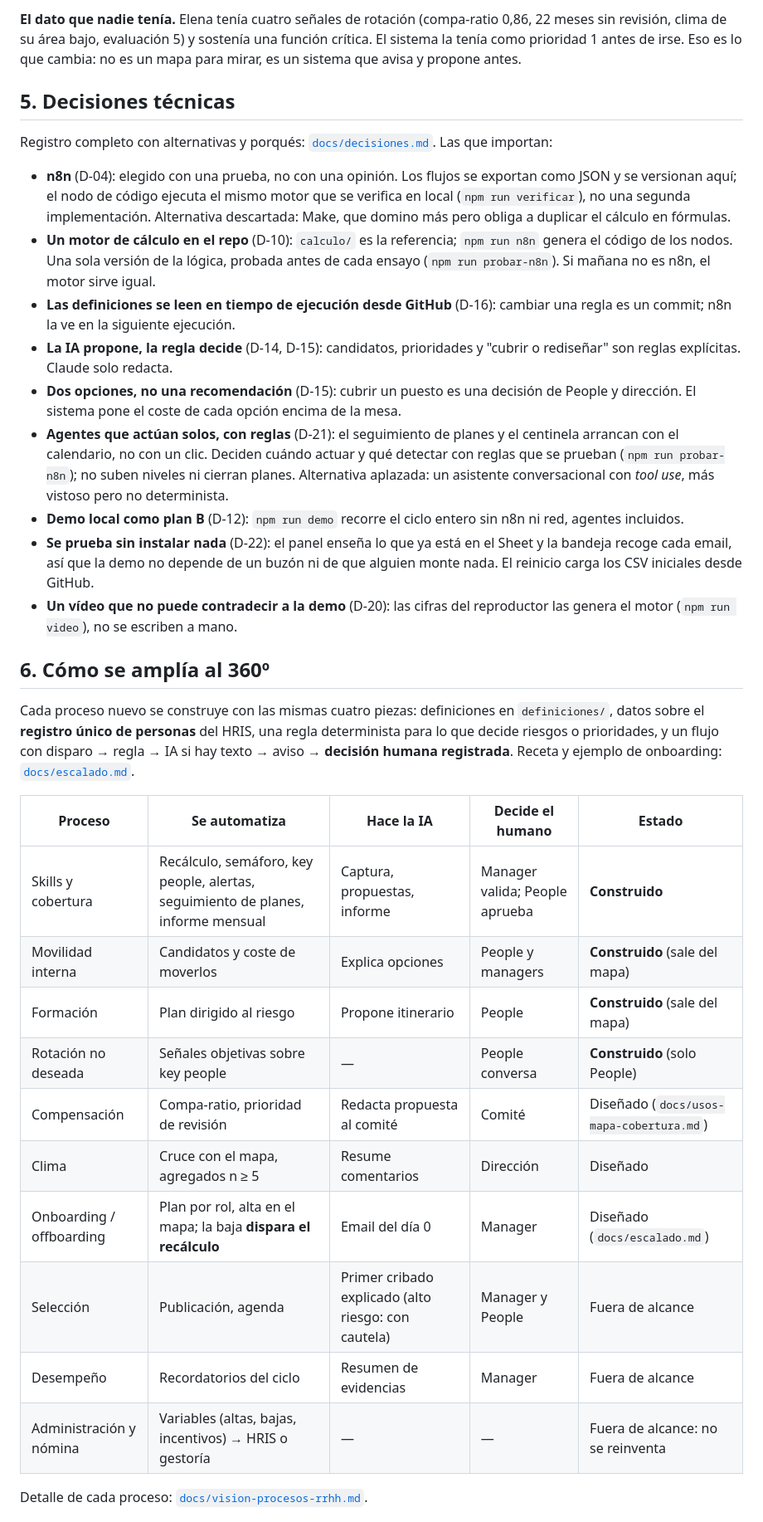
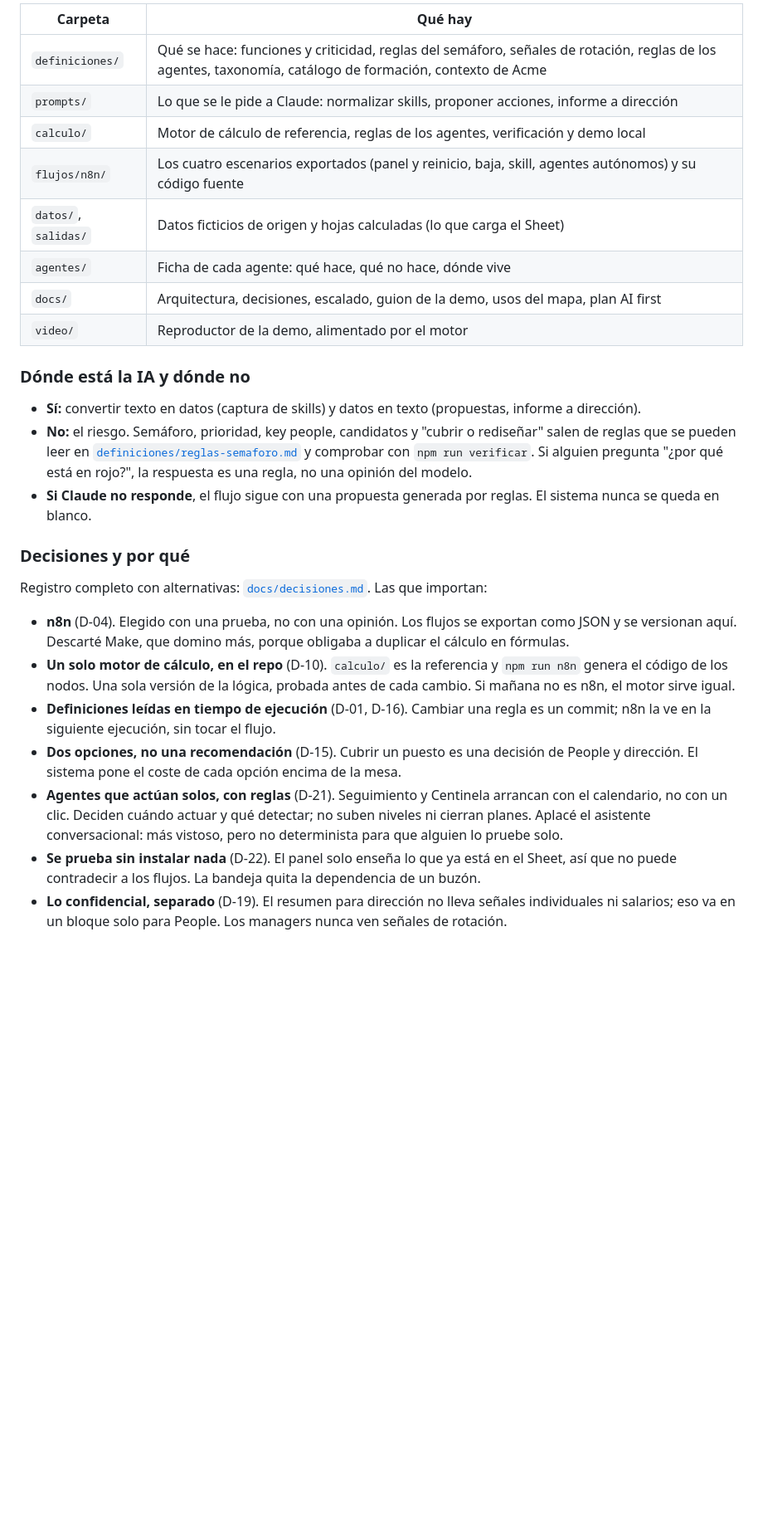
Before and after one commit to andfermen/People-OS-ACME, a Markdown page: README.md, the part around one of its changes. Shown at 83% size. GitHub-like rendering; blank space fills up the shorter version.

```diff
--- a/README.md
+++ b/README.md
@@ -106,36 +197,30 @@ Cuatro escenarios en n8n, con datos de 160 personas y 24 funciones: los tres de
 
-**El dato que nadie tenía.** Elena tenía cuatro señales de rotación (compa-ratio 0,86, 22 meses sin revisión, clima de su área bajo, evaluación 5) y sostenía una función crítica. El sistema la tenía como prioridad 1 antes de irse. Eso es lo que cambia: no es un mapa para mirar, es un sistema que avisa y propone antes.
+| Carpeta | Qué hay |
+|---|---|
+| `definiciones/` | Qué se hace: funciones y criticidad, reglas del semáforo, señales de rotación, reglas de los agentes, taxonomía, catálogo de formación, contexto de Acme |
+| `prompts/` | Lo que se le pide a Claude: normalizar skills, proponer acciones, informe a dirección |
+| `calculo/` | Motor de cálculo de referencia, reglas de los agentes, verificación y demo local |
+| `flujos/n8n/` | Los cuatro escenarios exportados (panel y reinicio, baja, skill, agentes autónomos) y su código fuente |
+| `datos/`, `salidas/` | Datos ficticios de origen y hojas calculadas (lo que carga el Sheet) |
+| `agentes/` | Ficha de cada agente: qué hace, qué no hace, dónde vive |
+| `docs/` | Arquitectura, decisiones, escalado, guion de la demo, usos del mapa, plan AI first |
+| `video/` | Reproductor de la demo, alimentado por el motor |
 
-## 5. Decisiones técnicas
+### Dónde está la IA y dónde no
 
-Registro completo con alternativas y porqués: [`docs/decisiones.md`](docs/decisiones.md). Las que importan:
+- **Sí:** convertir texto en datos (captura de skills) y datos en texto (propuestas, informe a dirección).
+- **No:** el riesgo. Semáforo, prioridad, key people, candidatos y "cubrir o rediseñar" salen de reglas que se pueden leer en [`definiciones/reglas-semaforo.md`](definiciones/reglas-semaforo.md) y comprobar con `npm run verificar`. Si alguien pregunta "¿por qué está en rojo?", la respuesta es una regla, no una opinión del modelo.
+- **Si Claude no responde**, el flujo sigue con una propuesta generada por reglas. El sistema nunca se queda en blanco.
 
-- **n8n** (D-04): elegido con una prueba, no con una opinión. Los flujos se exportan como JSON y se versionan aquí; el nodo de código ejecuta el mismo motor que se verifica en local (`npm run verificar`), no una segunda implementación. Alternativa descartada: Make, que domino más pero obliga a duplicar el cálculo en fórmulas.
-- **Un motor de cálculo en el repo** (D-10): `calculo/` es la referencia; `npm run n8n` genera el código de los nodos. Una sola versión de la lógica, probada antes de cada ensayo (`npm run probar-n8n`). Si mañana no es n8n, el motor sirve igual.
-- **Las definiciones se leen en tiempo de ejecución desde GitHub** (D-16): cambiar una regla es un commit; n8n la ve en la siguiente ejecución.
-- **La IA propone, la regla decide** (D-14, D-15): candidatos, prioridades y "cubrir o rediseñar" son reglas explícitas. Claude solo redacta.
-- **Dos opciones, no una recomendación** (D-15): cubrir un puesto es una decisión de People y dirección. El sistema pone el coste de cada opción encima de la mesa.
-- **Agentes que actúan solos, con reglas** (D-21): el seguimiento de planes y el centinela arrancan con el calendario, no con un clic. Deciden cuándo actuar y qué detectar con reglas que se prueban (`npm run probar-n8n`); no suben niveles ni cierran planes. Alternativa aplazada: un asistente conversacional con *tool use*, más vistoso pero no determinista.
-- **Demo local como plan B** (D-12): `npm run demo` recorre el ciclo entero sin n8n ni red, agentes incluidos.
-- **Se prueba sin instalar nada** (D-22): el panel enseña lo que ya está en el Sheet y la bandeja recoge cada email, así que la demo no depende de un buzón ni de que alguien monte nada. El reinicio carga los CSV iniciales desde GitHub.
-- **Un vídeo que no puede contradecir a la demo** (D-20): las cifras del reproductor las genera el motor (`npm run video`), no se escriben a mano.
+### Decisiones y por qué
 
-## 6. Cómo se amplía al 360º
+Registro completo con alternativas: [`docs/decisiones.md`](docs/decisiones.md). Las que importan:
 
-Cada proceso nuevo se construye con las mismas cuatro piezas: definiciones en `definiciones/`, datos sobre el **registro único de personas** del HRIS, una regla determinista para lo que decide riesgos o prioridades, y un flujo con disparo → regla → IA si hay texto → aviso → **decisión humana registrada**. Receta y ejemplo de onboarding: [`docs/escalado.md`](docs/escalado.md).
+- **n8n** (D-04). Elegido con una prueba, no con una opinión. Los flujos se exportan como JSON y se versionan aquí. Descarté Make, que domino más, porque obligaba a duplicar el cálculo en fórmulas.
+- **Un solo motor de cálculo, en el repo** (D-10). `calculo/` es la referencia y `npm run n8n` genera el código de los nodos. Una sola versión de la lógica, probada antes de cada cambio. Si mañana no es n8n, el motor sirve igual.
+- **Definiciones leídas en tiempo de ejecución** (D-01, D-16). Cambiar una regla es un commit; n8n la ve en la siguiente ejecución, sin tocar el flujo.
+- **Dos opciones, no una recomendación** (D-15). Cubrir un puesto es una decisión de People y dirección. El sistema pone el coste de cada opción encima de la mesa.
+- **Agentes que actúan solos, con reglas** (D-21). Seguimiento y Centinela arrancan con el calendario, no con un clic. Deciden cuándo actuar y qué detectar; no suben niveles ni cierran planes. Aplacé el asistente conversacional: más vistoso, pero no determinista para que alguien lo pruebe solo.
+- **Se prueba sin instalar nada** (D-22). El panel solo enseña lo que ya está en el Sheet, así que no puede contradecir a los flujos. La bandeja quita la dependencia de un buzón.
+- **Lo confidencial, separado** (D-19). El resumen para dirección no lleva señales individuales ni salarios; eso va en un bloque solo para People. Los managers nunca ven señales de rotación.
 
-| Proceso | Se automatiza | Hace la IA | Decide el humano | Estado |
-|---|---|---|---|---|
-| Skills y cobertura | Recálculo, semáforo, key people, alertas, seguimiento de planes, informe mensual | Captura, propuestas, informe | Manager valida; People aprueba | **Construido** |
-| Movilidad interna | Candidatos y coste de moverlos | Explica opciones | People y managers | **Construido** (sale del mapa) |
-| Formación | Plan dirigido al riesgo | Propone itinerario | People | **Construido** (sale del mapa) |
-| Rotación no deseada | Señales objetivas sobre key people | — | People conversa | **Construido** (solo People) |
-| Compensación | Compa-ratio, prioridad de revisión | Redacta propuesta al comité | Comité | Diseñado (`docs/usos-mapa-cobertura.md`) |
-| Clima | Cruce con el mapa, agregados n ≥ 5 | Resume comentarios | Dirección | Diseñado |
-| Onboarding / offboarding | Plan por rol, alta en el mapa; la baja **dispara el recálculo** | Email del día 0 | Manager | Diseñado (`docs/escalado.md`) |
-| Selección | Publicación, agenda | Primer cribado explicado (alto riesgo: con cautela) | Manager y People | Fuera de alcance |
-| Desempeño | Recordatorios del ciclo | Resumen de evidencias | Manager | Fuera de alcance |
-| Administración y nómina | Variables (altas, bajas, incentivos) → HRIS o gestoría | — | — | Fuera de alcance: no se reinventa |
-
-Detalle de cada proceso: [`docs/vision-procesos-rrhh.md`](docs/vision-procesos-rrhh.md).
-
```
Also changed, not shown: other parts of README.md (+185 -99 lines).
